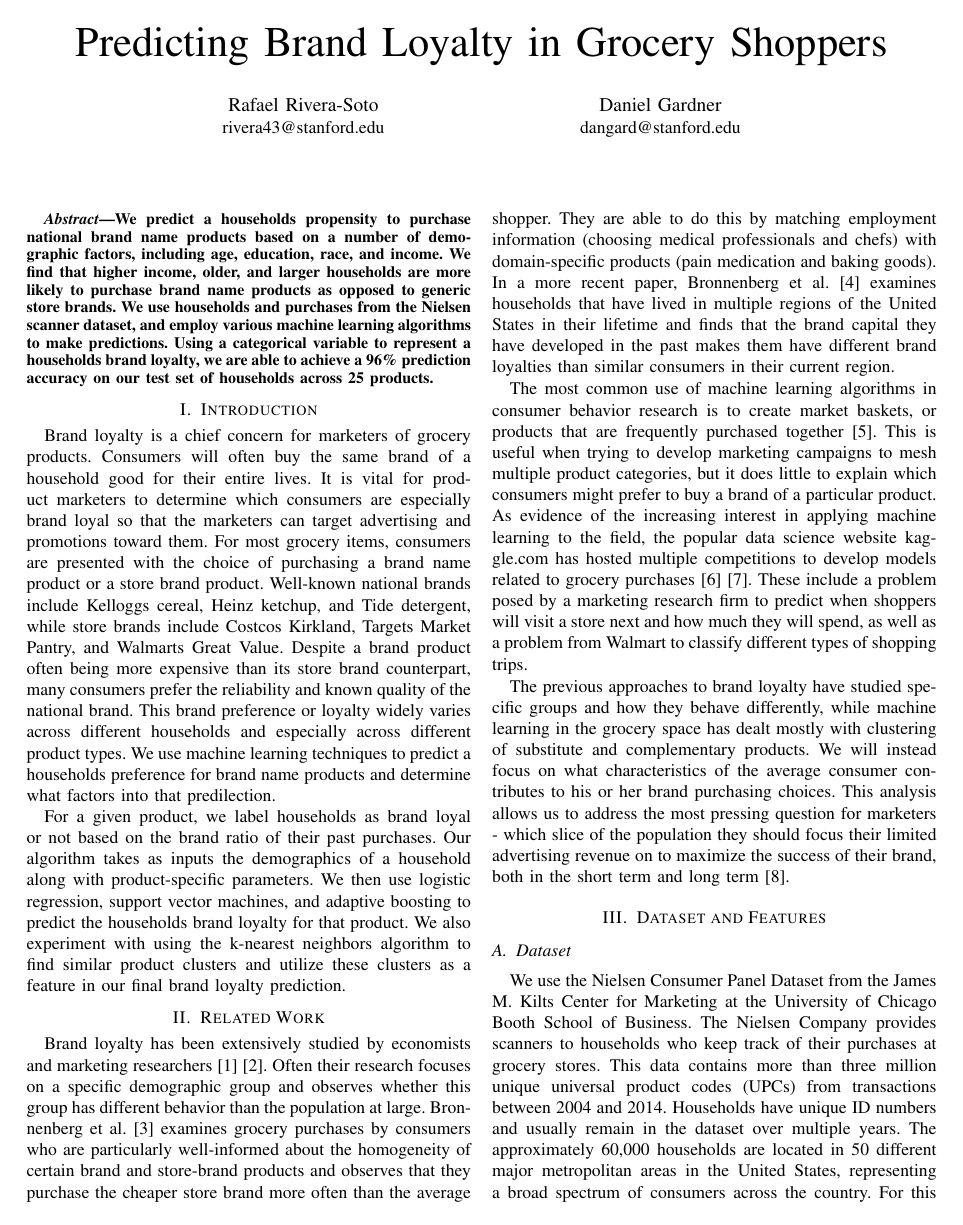
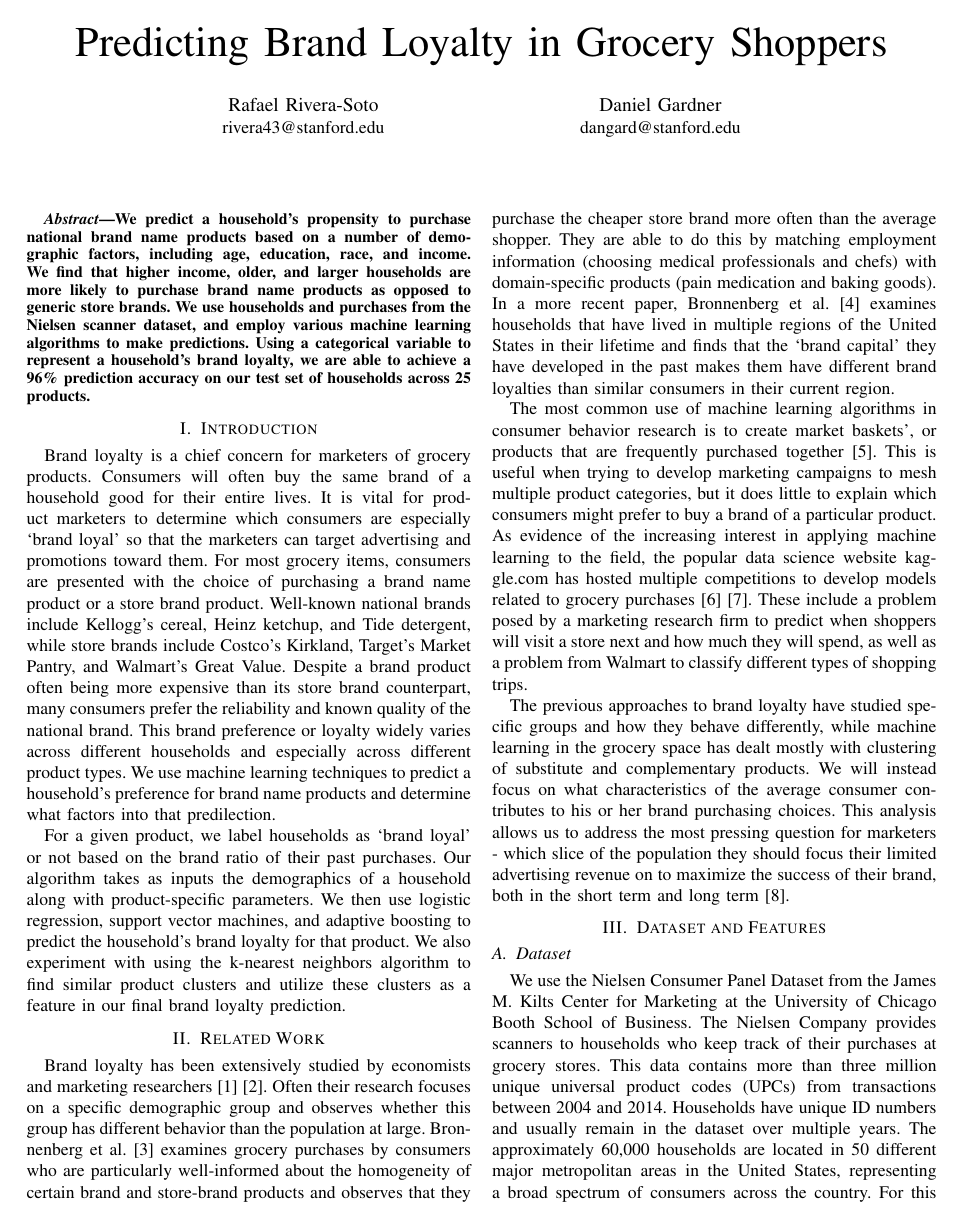
Before and after one commit to rrivera1849/Brand-Loyalty, a LaTeX paper (literature/report/cs229_paper.tex): page 1 of 5. The pictures show the PDF file literature/report/cs229_paper.pdf that the author committed with the source.

Commit message:
Conclusion added and apostrophes fixed in report

```diff
--- a/literature/report/cs229_paper.tex
+++ b/literature/report/cs229_paper.tex
@@ -376,7 +376,7 @@
 % As a general rule, do not put math, special symbols or citations
 % in the abstract
 \begin{abstract}
-We predict a household’s propensity to purchase national brand name products based on a number of demographic factors, including age, education, race, and income. We find that higher income, older, and larger households are more likely to purchase brand name products as opposed to generic store brands. We use households and purchases from the Nielsen scanner dataset, and employ various machine learning algorithms to make predictions. Using a categorical variable to represent a household’s brand loyalty, we are able to achieve a 96\% prediction accuracy on our test set of households across 25 products.
+We predict a household's propensity to purchase national brand name products based on a number of demographic factors, including age, education, race, and income. We find that higher income, older, and larger households are more likely to purchase brand name products as opposed to generic store brands. We use households and purchases from the Nielsen scanner dataset, and employ various machine learning algorithms to make predictions. Using a categorical variable to represent a household's brand loyalty, we are able to achieve a 96\% prediction accuracy on our test set of households across 25 products.
 \end{abstract}
 
 % no keywords
@@ -396,11 +396,11 @@ We predict a household’s propensity to purchase national brand name products b
 
 \section{Introduction}
 % no \IEEEPARstart
-Brand loyalty is a chief concern for marketers of grocery products. Consumers will often buy the same brand of a household good for their entire lives. It is vital for product marketers to determine which consumers are especially ‘brand loyal’ so that the marketers can target advertising and promotions toward them.
-For most grocery items, consumers are presented with the choice of purchasing a brand name product or a store brand product. Well-known national brands include Kellogg’s cereal, Heinz ketchup, and Tide detergent, while store brands include Costco’s Kirkland, Target’s Market Pantry, and Walmart’s Great Value. Despite a brand product often being more expensive than its store brand counterpart, many consumers prefer the reliability and known quality of the national brand. This brand preference or loyalty widely varies across different households and especially across different product types. We use machine learning techniques to predict a household’s preference for brand name products and determine what factors into that predilection.
+Brand loyalty is a chief concern for marketers of grocery products. Consumers will often buy the same brand of a household good for their entire lives. It is vital for product marketers to determine which consumers are especially `brand loyal' so that the marketers can target advertising and promotions toward them.
+For most grocery items, consumers are presented with the choice of purchasing a brand name product or a store brand product. Well-known national brands include Kellogg's cereal, Heinz ketchup, and Tide detergent, while store brands include Costco's Kirkland, Target's Market Pantry, and Walmart's Great Value. Despite a brand product often being more expensive than its store brand counterpart, many consumers prefer the reliability and known quality of the national brand. This brand preference or loyalty widely varies across different households and especially across different product types. We use machine learning techniques to predict a household's preference for brand name products and determine what factors into that predilection.
 
 
-For a given product, we label households as ‘brand loyal’ or not based on the brand ratio of their past purchases. Our algorithm takes as inputs the demographics of a household along with product-specific parameters. We then use logistic regression, support vector machines, and adaptive boosting to predict the household’s brand loyalty for that product. We also experiment with using the k-nearest neighbors algorithm to find similar product clusters and utilize these clusters as a feature in our final brand loyalty prediction.
+For a given product, we label households as `brand loyal' or not based on the brand ratio of their past purchases. Our algorithm takes as inputs the demographics of a household along with product-specific parameters. We then use logistic regression, support vector machines, and adaptive boosting to predict the household's brand loyalty for that product. We also experiment with using the k-nearest neighbors algorithm to find similar product clusters and utilize these clusters as a feature in our final brand loyalty prediction.
 
 % An example of a floating figure using the graphicx package.
 % Note that \label must occur AFTER (or within) \caption.
@@ -498,10 +498,10 @@ For a given product, we label households as ‘brand loyal’ or not based on th
 
 
 \section{Related Work}
-Brand loyalty has been extensively studied by economists and marketing researchers\cite{KAMAKURA19939} \cite{bronnenberg2016formation}. Often their research focuses on a specific demographic group and observes whether this group has different behavior than the population at large. Bronnenberg et al.\cite{bronnenberg2014pharmacists} examines grocery purchases by consumers who are particularly well-informed about the homogeneity of certain brand and store-brand products and observes that they purchase the cheaper store brand more often than the average shopper. They are able to do this by matching employment information (choosing medical professionals and chefs) with domain-specific products (pain medication and baking goods). In a more recent paper, Bronnenberg et al.\cite{bronnenberg2012evolution} examines households that have lived in multiple regions of the United States in their lifetime and finds that the ‘brand capital’ they have developed in the past makes them have different brand loyalties than similar consumers in their current region.
+Brand loyalty has been extensively studied by economists and marketing researchers\cite{KAMAKURA19939} \cite{bronnenberg2016formation}. Often their research focuses on a specific demographic group and observes whether this group has different behavior than the population at large. Bronnenberg et al.\cite{bronnenberg2014pharmacists} examines grocery purchases by consumers who are particularly well-informed about the homogeneity of certain brand and store-brand products and observes that they purchase the cheaper store brand more often than the average shopper. They are able to do this by matching employment information (choosing medical professionals and chefs) with domain-specific products (pain medication and baking goods). In a more recent paper, Bronnenberg et al.\cite{bronnenberg2012evolution} examines households that have lived in multiple regions of the United States in their lifetime and finds that the `brand capital' they have developed in the past makes them have different brand loyalties than similar consumers in their current region.
 
 
-The most common use of machine learning algorithms in consumer behavior research is to create ‘market baskets,’ or products that are frequently purchased together\cite{mcauley2015inferring}. This is useful when trying to develop marketing campaigns to mesh multiple product categories, but it does little to explain which consumers might prefer to buy a brand of a particular product. As evidence of the increasing interest in applying machine learning to the field, the popular data science website kaggle.com has hosted multiple competitions to develop models related to grocery purchases\cite{kaggleDunn}\cite{kaggleWalmart}. These include a problem posed by a marketing research firm to predict when shoppers will visit a store next and how much they will spend, as well as a problem from Walmart to classify different types of shopping trips.
+The most common use of machine learning algorithms in consumer behavior research is to create ‘market baskets', or products that are frequently purchased together\cite{mcauley2015inferring}. This is useful when trying to develop marketing campaigns to mesh multiple product categories, but it does little to explain which consumers might prefer to buy a brand of a particular product. As evidence of the increasing interest in applying machine learning to the field, the popular data science website kaggle.com has hosted multiple competitions to develop models related to grocery purchases\cite{kaggleDunn}\cite{kaggleWalmart}. These include a problem posed by a marketing research firm to predict when shoppers will visit a store next and how much they will spend, as well as a problem from Walmart to classify different types of shopping trips.
 
 
 The previous approaches to brand loyalty have studied specific groups and how they behave differently, while machine learning in the grocery space has dealt mostly with clustering of substitute and complementary products. We will instead focus on what characteristics of the average consumer contributes to his or her brand purchasing choices. This analysis allows us to address the most pressing question for marketers - which slice of the population they should focus their limited advertising revenue on to maximize the success of their brand, both in the short term and long term\cite{witten2005data}.
@@ -520,7 +520,7 @@ Each product module represents a group of UPCs that are essentially substitutes
 \subsection{Preprocessing}
 In order to prepare our data to use in our machine learning algorithms, we have to determine the purchase history of each household for a given product, and also calculate certain metrics for that product. An example is helpful for illustration:
 
-To get household purchase history for product module 5000, we filter the Products dataset for UPCs with product module = 5000. We then merge that UPC file with the Purchases dataset to get a list of all purchases made from product module 5000. We then merge with Trips and then with Panelists and now have a list of all purchases, each labeled with its purchasing household. We then sum the number of purchases each household makes in total and also for the specific brand label = ‘CTL,’ which is the brand code for store brand. We can calculate the number of brand name products they bought by taking $\# total\ purchases-\# CTL\ purchases$. The household’s ‘brand loyalty’ is simply $\frac{\#brand\ purchases}{\#total\ purchases}$.
+To get household purchase history for product module 5000, we filter the Products dataset for UPCs with product module = 5000. We then merge that UPC file with the Purchases dataset to get a list of all purchases made from product module 5000. We then merge with Trips and then with Panelists and now have a list of all purchases, each labeled with its purchasing household. We then sum the number of purchases each household makes in total and also for the specific brand label = `CTL,' which is the brand code for store brand. We can calculate the number of brand name products they bought by taking $\# total\ purchases-\# CTL\ purchases$. The household's `brand loyalty' is simply $\frac{\#brand\ purchases}{\#total\ purchases}$.
 
 
 We then calculate the following metrics for each product:
@@ -533,7 +533,7 @@ brand\ purchase\ ratio\ =\ \frac{\#\ brand\ purchases}{\#\ total\ purchases}
 \end{aligned}
 \end{equation*}
 
-We choose a collection of 25 representative products to make predictions about. We require each product to have more than 10,000 purchases in the year and we include a mix of products across departments, from FROZEN FOODS to ALCOHOLIC BEVERAGES to HEALTH \& BEAUTY. We are especially careful to select products that have a variety of household brand loyalty ratios. In general, most households were almost 100\% ‘brand loyal’ or not for any given product. It is important to select products that at least have some households that are 100\% ‘brand loyal’ and 0\% ‘brand loyal’ so that our binary prediction models are meaningful. Some of our selected products are strongly ‘brand’ (detergent), some have mostly off-brand purchases (milk), while others are a mix of both (eggs) (Fig. 1 \& 2).
+We choose a collection of 25 representative products to make predictions about. We require each product to have more than 10,000 purchases in the year and we include a mix of products across departments, from FROZEN FOODS to ALCOHOLIC BEVERAGES to HEALTH \& BEAUTY. We are especially careful to select products that have a variety of household brand loyalty ratios. In general, most households were almost 100\% `brand loyal' or not for any given product. It is important to select products that at least have some households that are 100\% `brand loyal' and 0\% `brand loyal' so that our binary prediction models are meaningful. Some of our selected products are strongly `brand' (detergent), some have mostly off-brand purchases (milk), while others are a mix of both (eggs) (Fig. 1 \& 2).
 
 
 \begin{figure}[!htb]
@@ -549,7 +549,7 @@ We choose a collection of 25 representative products to make predictions about.
 
 \subsection{Feature Selection}
 
-The demographic information about each household in the Panelists file is quite extensive. It contains the number and age of adults and children, the education and employment information of the male and female head of house, the zip code and residence type, and the household’s race and income. It also contains information about the presence to kitchen appliances, televisions, and internet connection in the home.
+The demographic information about each household in the Panelists file is quite extensive. It contains the number and age of adults and children, the education and employment information of the male and female head of house, the zip code and residence type, and the household's race and income. It also contains information about the presence to kitchen appliances, televisions, and internet connection in the home.
 
 
 For our machine learning algorithms, we chose as features income, race, household size, age and presence of children, and head male and female education and employment status. Each of these was a categorical variable and required us to create a dummy binary variable for each of its categories. For example, age\textunderscore and\textunderscore presence\textunderscore of\textunderscore children has eight different categories representing combinations of numbers and ages of children in the home. We reduced this to three binary categorical variables: has\textunderscore young\textunderscore children, has\textunderscore children, has\textunderscore teenagers. Age and income did not require dummy variables because their categories were granular and monotonically increasing. One notable feature we omitted was occupation, which simply had too many categories and mostly correlated with income.
```
Also changed, not shown: literature/report/cs229_paper.pdf, literature/report/cs229_paper.tex (11 more changed lines), 1 other file.
